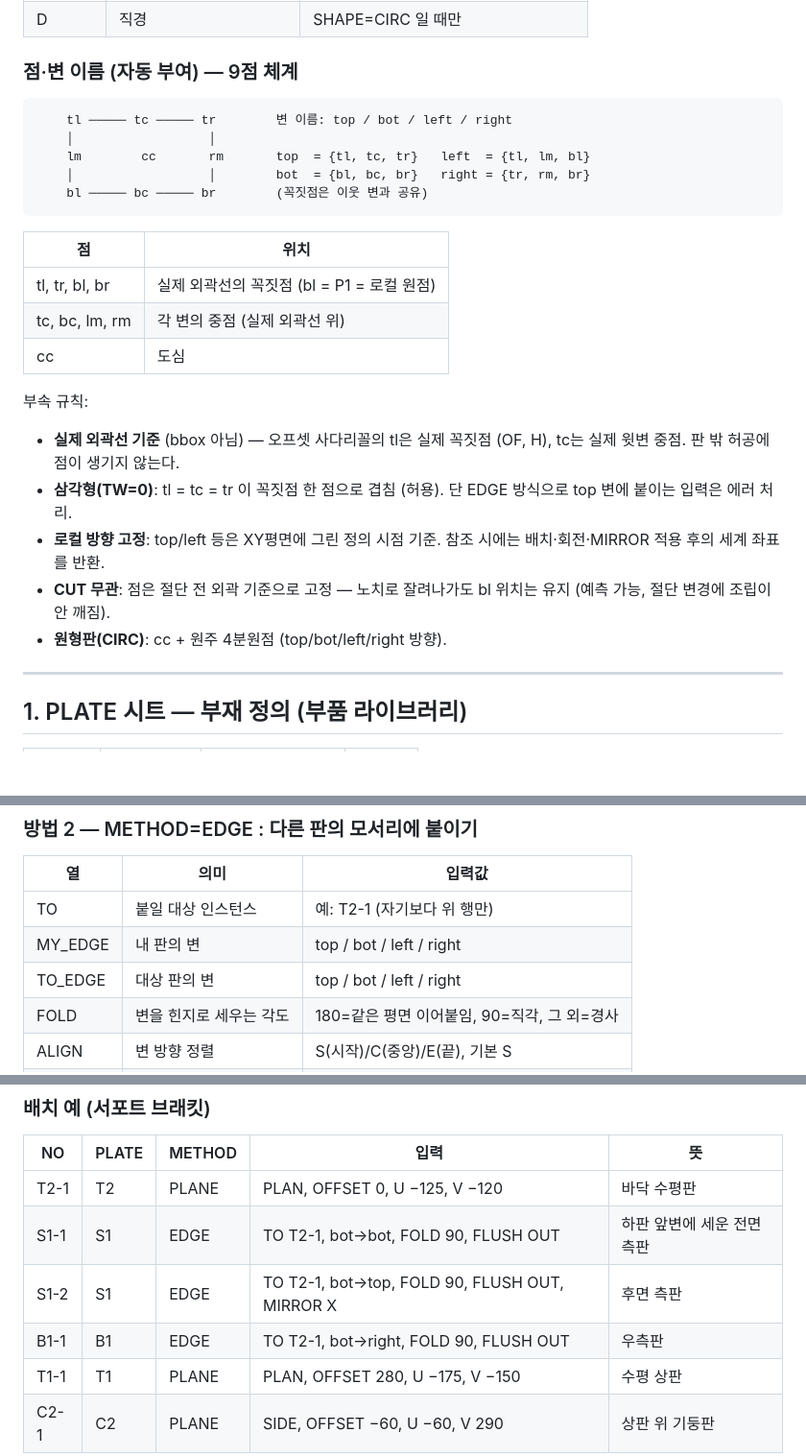
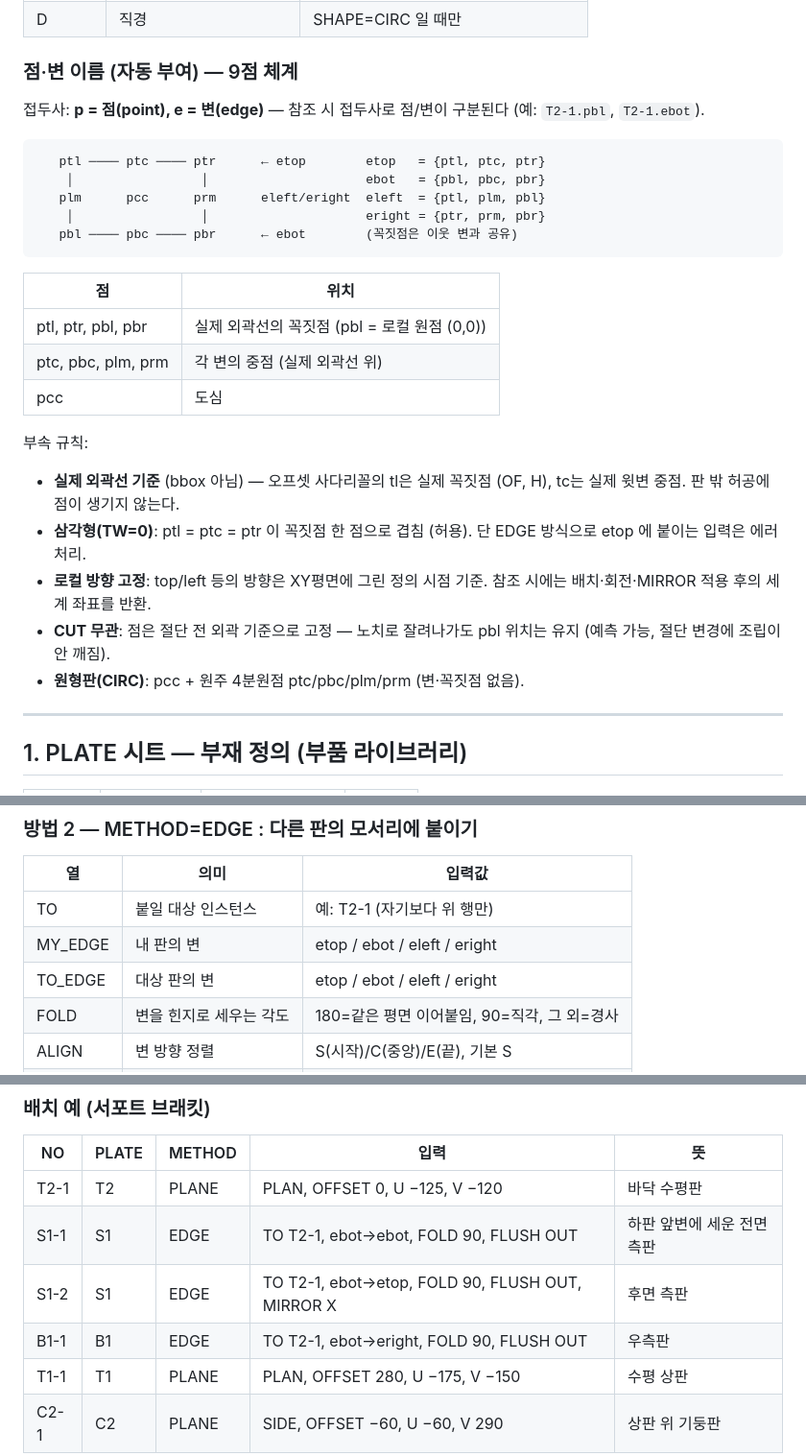
Before and after one commit to macroBIM/macroBIM, a Markdown page: plate3d/DATA_SCHEMA.md, 3 parts joined by grey strips. Shown at 96% size. Rendered like a GitHub page; blank space fills up the shorter version.

Commit message:
Prefix point/edge names: p+point (ptl..pcc), e+edge (etop..eright)
e over l for edges: avoids l/1/I confusion in hand-typed Excel data
and matches vertex-edge-face convention; prefixes let a single REF
column distinguish point vs edge references

````diff
--- a/plate3d/DATA_SCHEMA.md
+++ b/plate3d/DATA_SCHEMA.md
@@ -35,26 +35,28 @@
 
 ### 점·변 이름 (자동 부여) — 9점 체계
 
+접두사: **p = 점(point), e = 변(edge)** — 참조 시 접두사로 점/변이 구분된다 (예: `T2-1.pbl`, `T2-1.ebot`).
+
 ```
-    tl ───── tc ───── tr        변 이름: top / bot / left / right
-    │                  │
-    lm        cc       rm       top  = {tl, tc, tr}   left  = {tl, lm, bl}
-    │                  │        bot  = {bl, bc, br}   right = {tr, rm, br}
-    bl ───── bc ───── br        (꼭짓점은 이웃 변과 공유)
+   ptl ──── ptc ──── ptr      ← etop        etop   = {ptl, ptc, ptr}
+    │                 │                     ebot   = {pbl, pbc, pbr}
+   plm      pcc      prm      eleft/eright  eleft  = {ptl, plm, pbl}
+    │                 │                     eright = {ptr, prm, pbr}
+   pbl ──── pbc ──── pbr      ← ebot        (꼭짓점은 이웃 변과 공유)
 ```
 
 | 점 | 위치 |
 |---|---|
-| tl, tr, bl, br | 실제 외곽선의 꼭짓점 (bl = P1 = 로컬 원점) |
-| tc, bc, lm, rm | 각 변의 중점 (실제 외곽선 위) |
-| cc | 도심 |
+| ptl, ptr, pbl, pbr | 실제 외곽선의 꼭짓점 (pbl = 로컬 원점 (0,0)) |
+| ptc, pbc, plm, prm | 각 변의 중점 (실제 외곽선 위) |
+| pcc | 도심 |
 
 부속 규칙:
 - **실제 외곽선 기준** (bbox 아님) — 오프셋 사다리꼴의 tl은 실제 꼭짓점 (OF, H), tc는 실제 윗변 중점. 판 밖 허공에 점이 생기지 않는다.
-- **삼각형(TW=0)**: tl = tc = tr 이 꼭짓점 한 점으로 겹침 (허용). 단 EDGE 방식으로 top 변에 붙이는 입력은 에러 처리.
-- **로컬 방향 고정**: top/left 등은 XY평면에 그린 정의 시점 기준. 참조 시에는 배치·회전·MIRROR 적용 후의 세계 좌표를 반환.
-- **CUT 무관**: 점은 절단 전 외곽 기준으로 고정 — 노치로 잘려나가도 bl 위치는 유지 (예측 가능, 절단 변경에 조립이 안 깨짐).
-- **원형판(CIRC)**: cc + 원주 4분원점 (top/bot/left/right 방향).
+- **삼각형(TW=0)**: ptl = ptc = ptr 이 꼭짓점 한 점으로 겹침 (허용). 단 EDGE 방식으로 etop 에 붙이는 입력은 에러 처리.
+- **로컬 방향 고정**: top/left 등의 방향은 XY평면에 그린 정의 시점 기준. 참조 시에는 배치·회전·MIRROR 적용 후의 세계 좌표를 반환.
+- **CUT 무관**: 점은 절단 전 외곽 기준으로 고정 — 노치로 잘려나가도 pbl 위치는 유지 (예측 가능, 절단 변경에 조립이 안 깨짐).
+- **원형판(CIRC)**: pcc + 원주 4분원점 ptc/pbc/plm/prm (변·꼭짓점 없음).
 
 ---
 
@@ -132,8 +134,8 @@ CUT 형상이 판 안쪽이면 구멍, 외곽선에 걸치면 노치/절단. 판
 | 열 | 의미 | 입력값 |
 |---|---|---|
 | TO | 붙일 대상 인스턴스 | 예: T2-1 (자기보다 위 행만) |
-| MY_EDGE | 내 판의 변 | top / bot / left / right |
-| TO_EDGE | 대상 판의 변 | top / bot / left / right |
+| MY_EDGE | 내 판의 변 | etop / ebot / eleft / eright |
+| TO_EDGE | 대상 판의 변 | etop / ebot / eleft / eright |
 | FOLD | 변을 힌지로 세우는 각도 | 180=같은 평면 이어붙임, 90=직각, 그 외=경사 |
 | ALIGN | 변 방향 정렬 | S(시작)/C(중앙)/E(끝), 기본 S |
 | SLIDE | 변 방향 추가 밀기 | mm |
@@ -150,9 +152,9 @@ FOLD=180 (이어붙임)          FOLD=90 (직각 세움)
 | NO | PLATE | METHOD | 입력 | 뜻 |
 |---|---|---|---|---|
 | T2-1 | T2 | PLANE | PLAN, OFFSET 0, U −125, V −120 | 바닥 수평판 |
-| S1-1 | S1 | EDGE | TO T2-1, bot→bot, FOLD 90, FLUSH OUT | 하판 앞변에 세운 전면 측판 |
-| S1-2 | S1 | EDGE | TO T2-1, bot→top, FOLD 90, FLUSH OUT, MIRROR X | 후면 측판 |
-| B1-1 | B1 | EDGE | TO T2-1, bot→right, FOLD 90, FLUSH OUT | 우측판 |
+| S1-1 | S1 | EDGE | TO T2-1, ebot→ebot, FOLD 90, FLUSH OUT | 하판 앞변에 세운 전면 측판 |
+| S1-2 | S1 | EDGE | TO T2-1, ebot→etop, FOLD 90, FLUSH OUT, MIRROR X | 후면 측판 |
+| B1-1 | B1 | EDGE | TO T2-1, ebot→eright, FOLD 90, FLUSH OUT | 우측판 |
 | T1-1 | T1 | PLANE | PLAN, OFFSET 280, U −175, V −150 | 수평 상판 |
 | C2-1 | C2 | PLANE | SIDE, OFFSET −60, U −60, V 290 | 상판 위 기둥판 |
 
````
